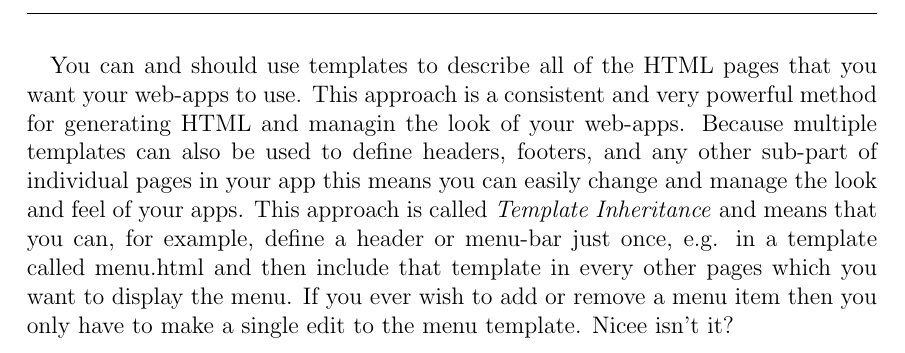
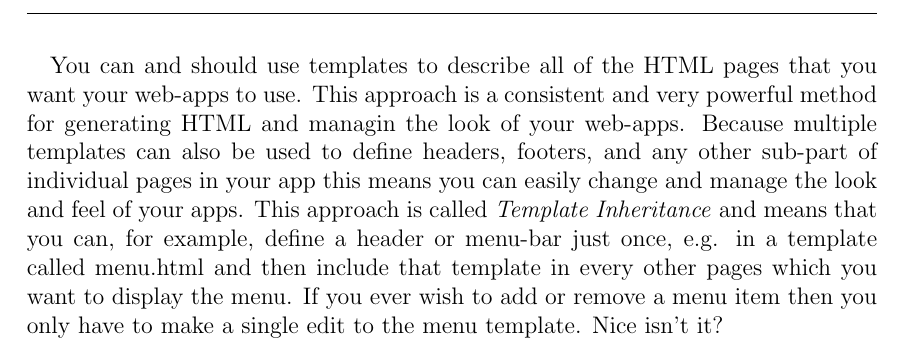
Before and after one commit to siwells/advanced-webtech, a LaTeX thesis (workbook/workbook.tex): part of page 55 of 65, cut so that both start at the same text. Compiled offline with pdfLaTeX.

Commit message:
fix typo

```diff
--- a/workbook/workbook.tex
+++ b/workbook/workbook.tex
@@ -1357,7 +1357,7 @@ if __name__ == "__main__":
 
 \paragraph{} But if we call \url{localhost:5000/hello/simon} then we should instead see this rendered template:
 
-\paragraph{} You can and should use templates to describe all of the HTML pages that you want your web-apps to use. This approach is a consistent and very powerful method for generating HTML and managin the look of your web-apps. Because multiple templates can also be used to define headers, footers, and any other sub-part of individual pages in your app this means you can easily change and manage the look and feel of your apps. This approach is called \emph{Template Inheritance} and means that you can, for example, define a header or menu-bar just once, e.g. in a template called menu.html and then include that template in every other pages which you want to display the menu. If you ever wish to add or remove a menu item then you only have to make a single edit to the menu template. Nicee isn't it?
+\paragraph{} You can and should use templates to describe all of the HTML pages that you want your web-apps to use. This approach is a consistent and very powerful method for generating HTML and managin the look of your web-apps. Because multiple templates can also be used to define headers, footers, and any other sub-part of individual pages in your app this means you can easily change and manage the look and feel of your apps. This approach is called \emph{Template Inheritance} and means that you can, for example, define a header or menu-bar just once, e.g. in a template called menu.html and then include that template in every other pages which you want to display the menu. If you ever wish to add or remove a menu item then you only have to make a single edit to the menu template. Nice isn't it?
 
 %\end{comment}
 
```
